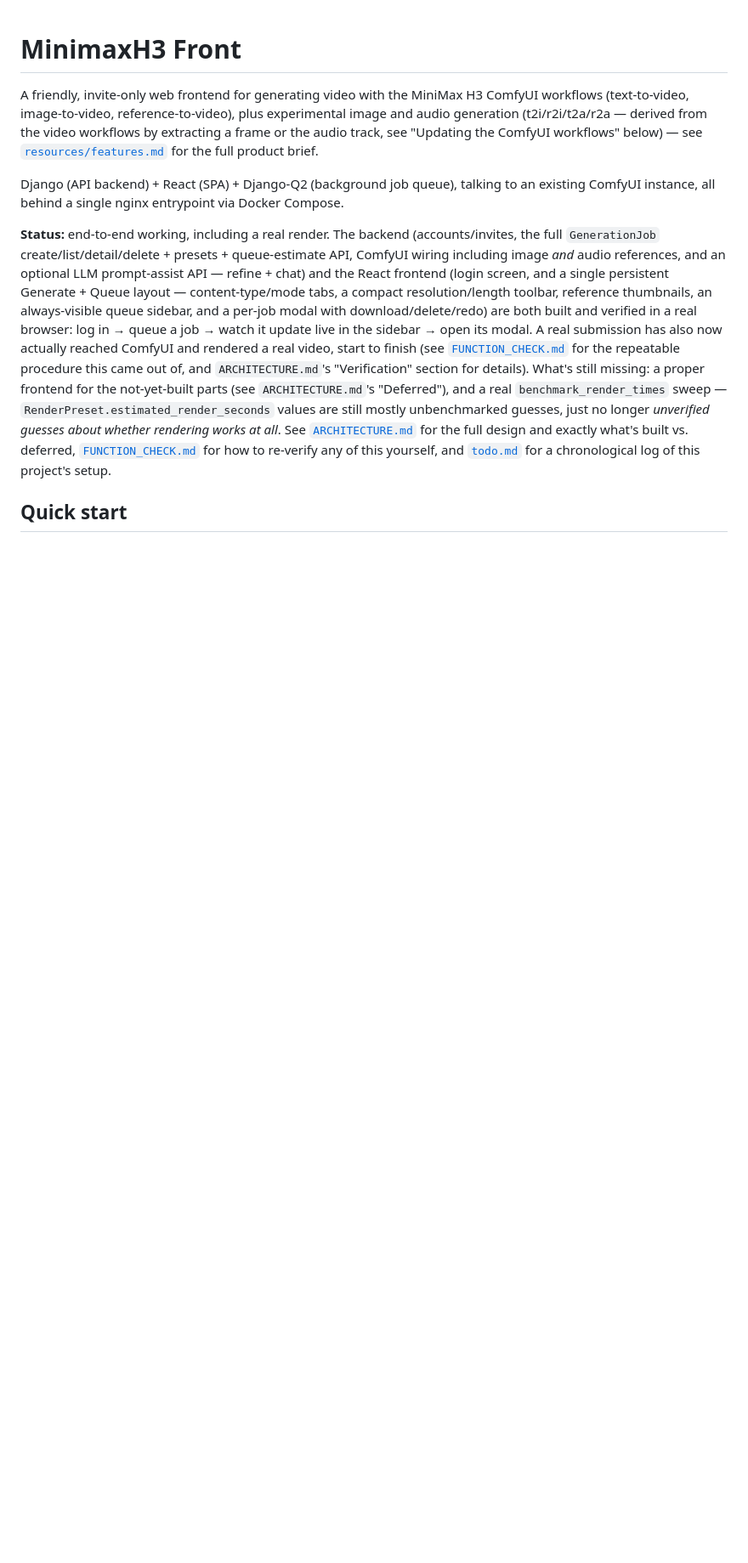
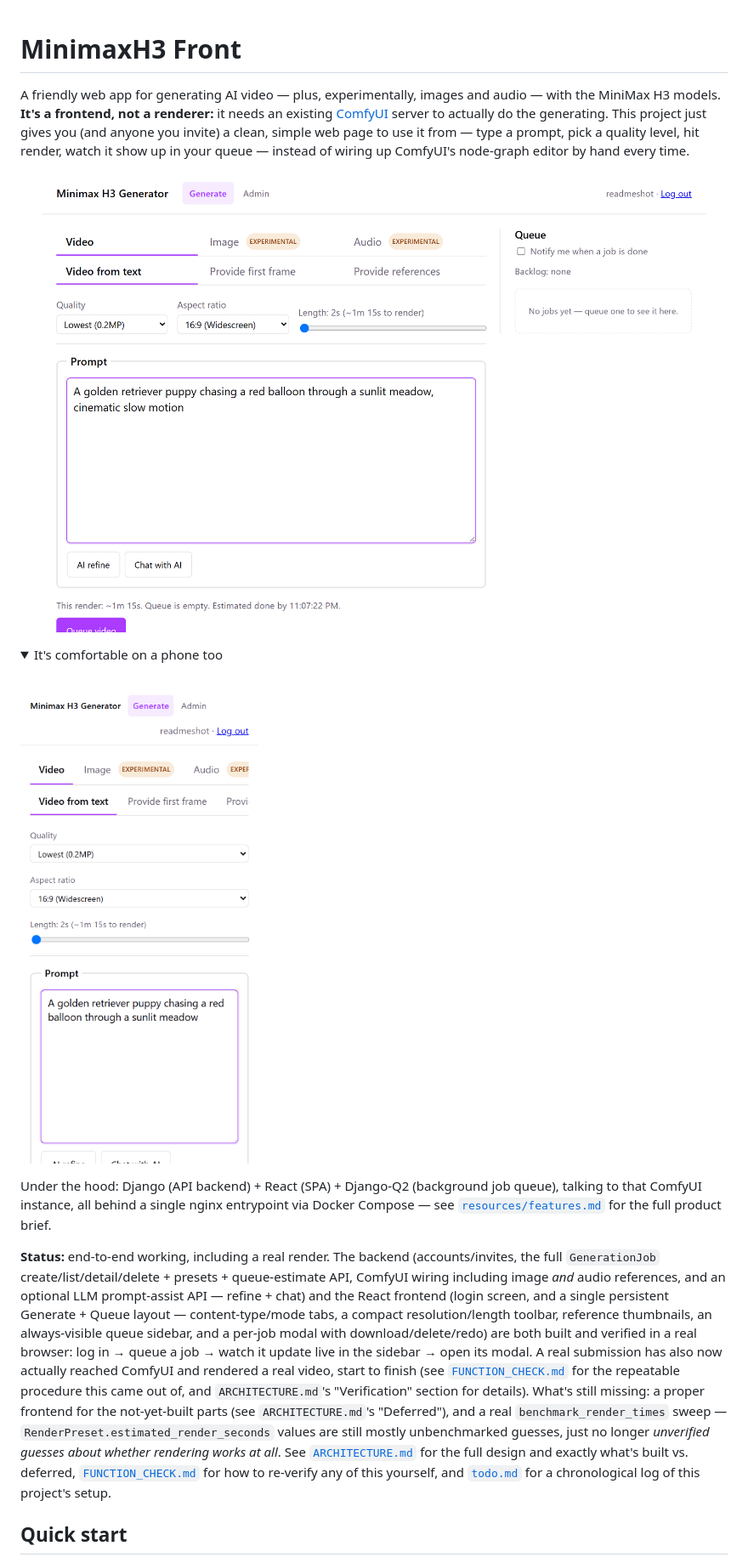
Before and after one commit to TheTerrasque/minimax-h3-frontend, a Markdown page: README.md, the part around one of its changes. Shown at 85% size. Drawn GitHub-style; pictures changed too: resources/screenshots/generate-desktop.png (added), resources/screenshots/generate-mobile.png (added); folded sections open; blank space fills up the shorter version.

```diff
--- a/README.md
+++ b/README.md
@@ -1,15 +1,25 @@
 # MinimaxH3 Front
 
-A friendly, invite-only web frontend for generating video with the MiniMax H3
-ComfyUI workflows (text-to-video, image-to-video, reference-to-video), plus
-experimental image and audio generation (t2i/r2i/t2a/r2a — derived from the
-video workflows by extracting a frame or the audio track, see "Updating the
-ComfyUI workflows" below) — see
+A friendly web app for generating AI video — plus, experimentally, images
+and audio — with the MiniMax H3 models. **It's a frontend, not a renderer:**
+it needs an existing [ComfyUI](https://www.comfy.org/) server to actually do
+the generating. This project just gives you (and anyone you invite) a
+clean, simple web page to use it from — type a prompt, pick a quality
+level, hit render, watch it show up in your queue — instead of wiring up
+ComfyUI's node-graph editor by hand every time.
+
+![The Generate screen: prompt box, quality/aspect-ratio/length controls, and a live queue sidebar](resources/screenshots/generate-desktop.png)
+
+<details>
+<summary>It's comfortable on a phone too</summary>
+<br>
+<img src="resources/screenshots/generate-mobile.png" alt="The Generate screen on a phone" width="320">
+</details>
+
+Under the hood: Django (API backend) + React (SPA) + Django-Q2 (background
+job queue), talking to that ComfyUI instance, all behind a single nginx
+entrypoint via Docker Compose — see
 [`resources/features.md`](resources/features.md) for the full product brief.
-
-Django (API backend) + React (SPA) + Django-Q2 (background job queue),
-talking to an existing ComfyUI instance, all behind a single nginx entrypoint
-via Docker Compose.
 
 **Status:** end-to-end working, including a real render. The backend
 (accounts/invites, the full `GenerationJob` create/list/detail/delete +
```
Also changed, not shown: other parts of README.md (+38 -25 lines).
